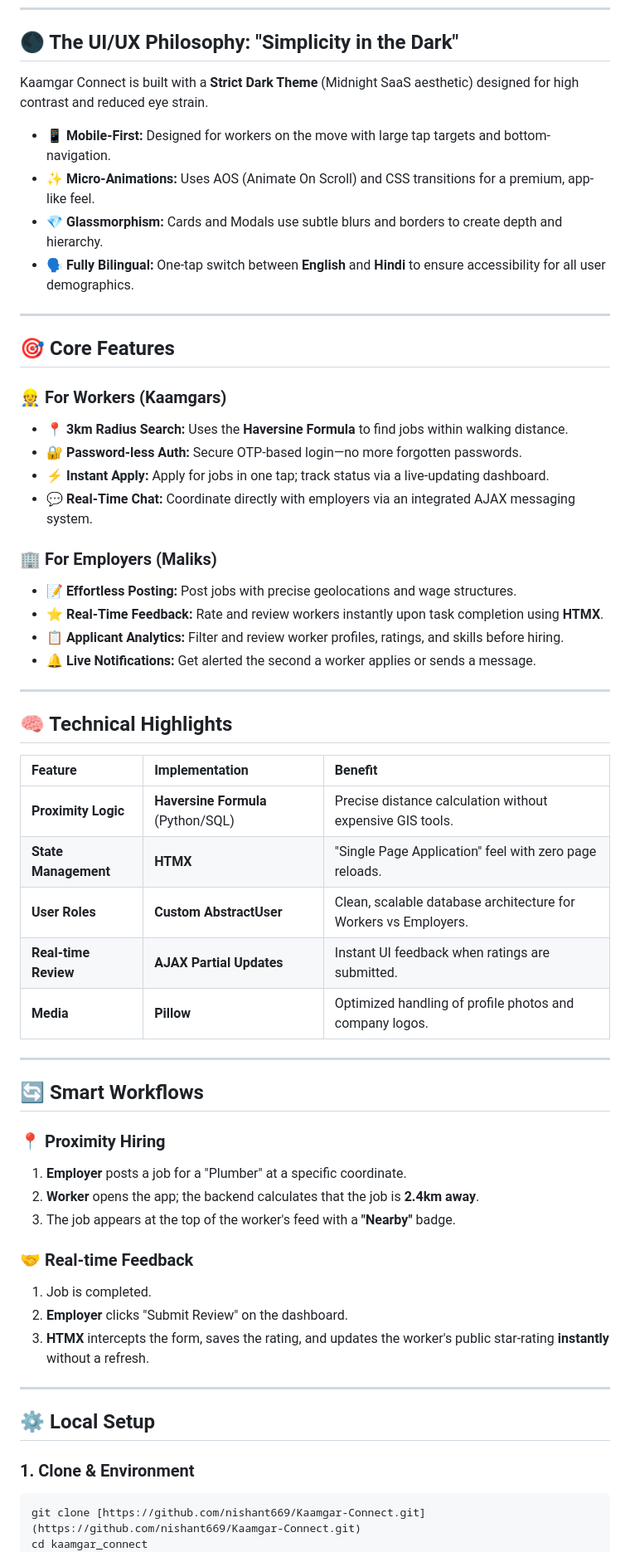
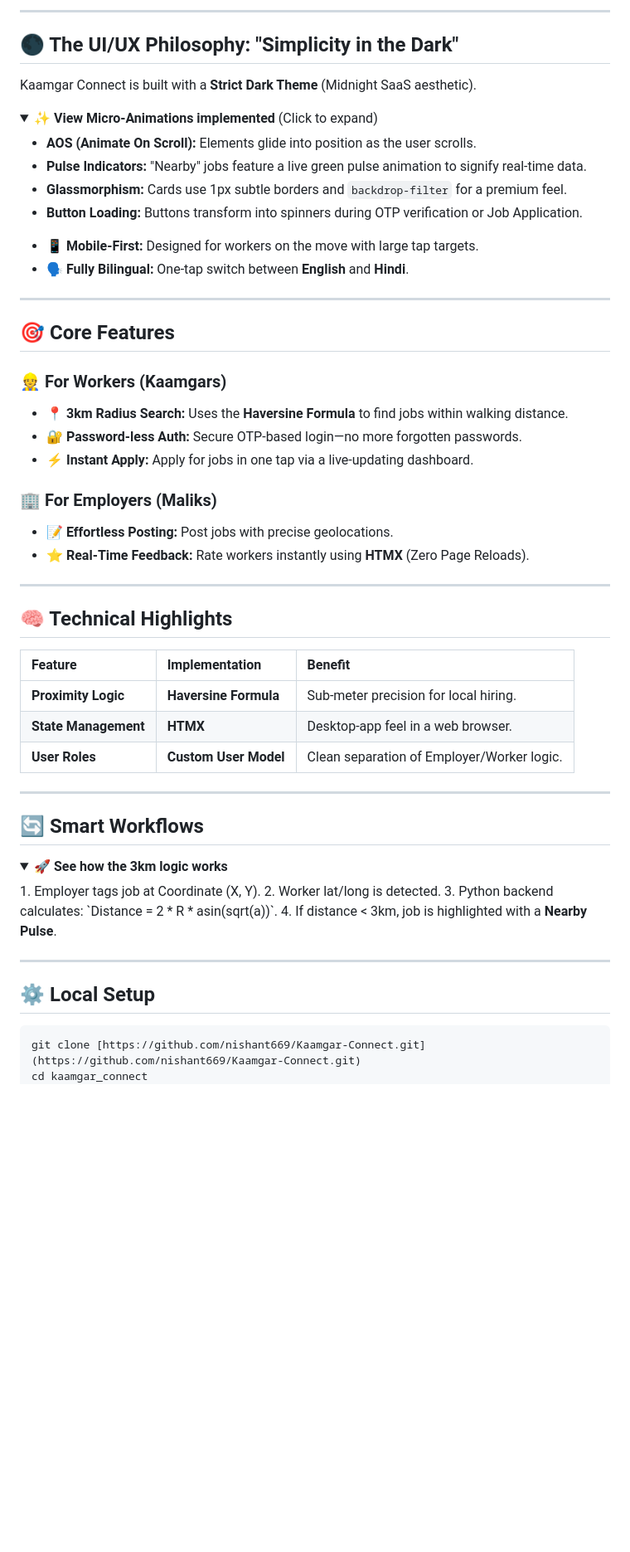
Before and after one commit to nishant669/Kaamgar-Connect, a Markdown page: README.md, the part around one of its changes. Shown at 83% size. Drawn GitHub-style; folded sections open; blank space fills up the shorter version.

Commit message:
Enhance README with animated preview and UI/UX updates
Added animated preview section and updated UI/UX details for clarity. Revised core features and technical highlights for better understanding.

````diff
--- a/README.md
+++ b/README.md
@@ -19,11 +37,20 @@
+---
+
 ## 🌑 The UI/UX Philosophy: "Simplicity in the Dark"
 
-Kaamgar Connect is built with a **Strict Dark Theme** (Midnight SaaS aesthetic) designed for high contrast and reduced eye strain.
+Kaamgar Connect is built with a **Strict Dark Theme** (Midnight SaaS aesthetic).
 
-- **📱 Mobile-First:** Designed for workers on the move with large tap targets and bottom-navigation.
-- **✨ Micro-Animations:** Uses AOS (Animate On Scroll) and CSS transitions for a premium, app-like feel.
-- **💎 Glassmorphism:** Cards and Modals use subtle blurs and borders to create depth and hierarchy.
-- **🗣️ Fully Bilingual:** One-tap switch between **English** and **Hindi** to ensure accessibility for all user demographics.
+<details>
+<summary><b>✨ View Micro-Animations implemented</b> (Click to expand)</summary>
+
+- **AOS (Animate On Scroll):** Elements glide into position as the user scrolls.
+- **Pulse Indicators:** "Nearby" jobs feature a live green pulse animation to signify real-time data.
+- **Glassmorphism:** Cards use 1px subtle borders and `backdrop-filter` for a premium feel.
+- **Button Loading:** Buttons transform into spinners during OTP verification or Job Application.
+</details>
+
+- **📱 Mobile-First:** Designed for workers on the move with large tap targets.
+- **🗣️ Fully Bilingual:** One-tap switch between **English** and **Hindi**.
 
 ---
 
@@ -32,14 +59,11 @@ Kaamgar Connect is built with a **Strict Dark Theme** (Midnight SaaS aesthetic)
 ### 👷 For Workers (Kaamgars)
 - **📍 3km Radius Search:** Uses the **Haversine Formula** to find jobs within walking distance.
 - **🔐 Password-less Auth:** Secure OTP-based login—no more forgotten passwords.
-- **⚡ Instant Apply:** Apply for jobs in one tap; track status via a live-updating dashboard.
-- **💬 Real-Time Chat:** Coordinate directly with employers via an integrated AJAX messaging system.
+- **⚡ Instant Apply:** Apply for jobs in one tap via a live-updating dashboard.
 
 ### 🏢 For Employers (Maliks)
-- **📝 Effortless Posting:** Post jobs with precise geolocations and wage structures.
-- **⭐ Real-Time Feedback:** Rate and review workers instantly upon task completion using **HTMX**.
-- **📋 Applicant Analytics:** Filter and review worker profiles, ratings, and skills before hiring.
-- **🔔 Live Notifications:** Get alerted the second a worker applies or sends a message.
+- **📝 Effortless Posting:** Post jobs with precise geolocations.
+- **⭐ Real-Time Feedback:** Rate workers instantly using **HTMX** (Zero Page Reloads).
 
 ---
 
@@ -47,31 +71,26 @@ Kaamgar Connect is built with a **Strict Dark Theme** (Midnight SaaS aesthetic)
 
 | Feature | Implementation | Benefit |
 | :--- | :--- | :--- |
-| **Proximity Logic** | **Haversine Formula** (Python/SQL) | Precise distance calculation without expensive GIS tools. |
-| **State Management**| **HTMX** | "Single Page Application" feel with zero page reloads. |
-| **User Roles** | **Custom AbstractUser** | Clean, scalable database architecture for Workers vs Employers. |
-| **Real-time Review**| **AJAX Partial Updates** | Instant UI feedback when ratings are submitted. |
-| **Media** | **Pillow** | Optimized handling of profile photos and company logos. |
+| **Proximity Logic** | **Haversine Formula** | Sub-meter precision for local hiring. |
+| **State Management**| **HTMX** | Desktop-app feel in a web browser. |
+| **User Roles** | **Custom User Model** | Clean separation of Employer/Worker logic. |
 
 ---
 
 ## 🔄 Smart Workflows
 
-### 📍 Proximity Hiring
-1. **Employer** posts a job for a "Plumber" at a specific coordinate.
-2. **Worker** opens the app; the backend calculates that the job is **2.4km away**.
-3. The job appears at the top of the worker's feed with a **"Nearby"** badge.
-
-### 🤝 Real-time Feedback
-1. Job is completed.
-2. **Employer** clicks "Submit Review" on the dashboard.
-3. **HTMX** intercepts the form, saves the rating, and updates the worker's public star-rating **instantly** without a refresh.
+<details>
+<summary><b>🚀 See how the 3km logic works</b></summary>
+1. Employer tags job at Coordinate (X, Y).
+2. Worker lat/long is detected.
+3. Python backend calculates: `Distance = 2 * R * asin(sqrt(a))`.
+4. If distance < 3km, job is highlighted with a <b>Nearby Pulse</b>.
+</details>
 
 ---
 
 ## ⚙️ Local Setup
 
-### 1. Clone & Environment
 ```bash
 git clone [https://github.com/nishant669/Kaamgar-Connect.git](https://github.com/nishant669/Kaamgar-Connect.git)
 cd kaamgar_connect
````
Also changed, not shown: other parts of README.md (+23 -3 lines).
